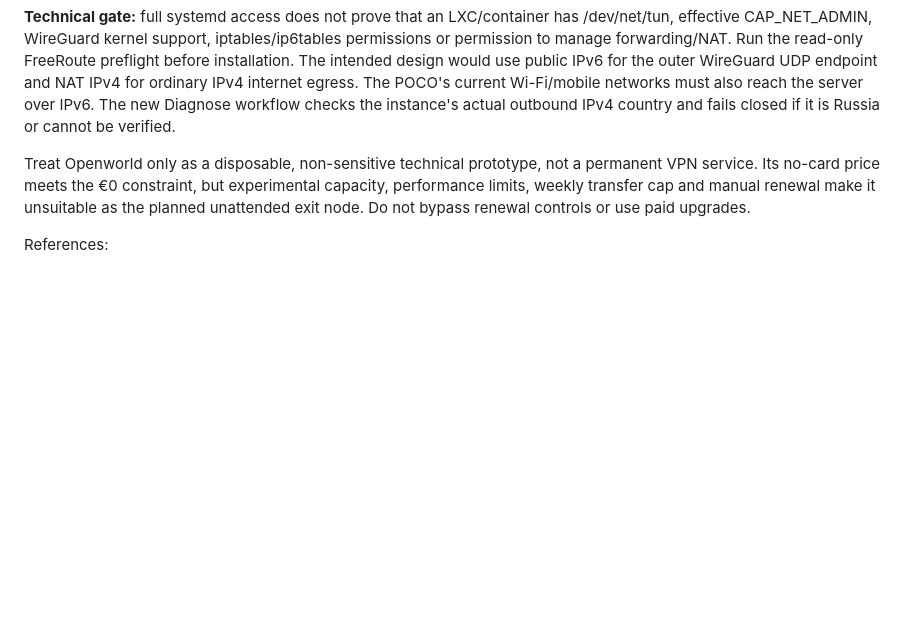
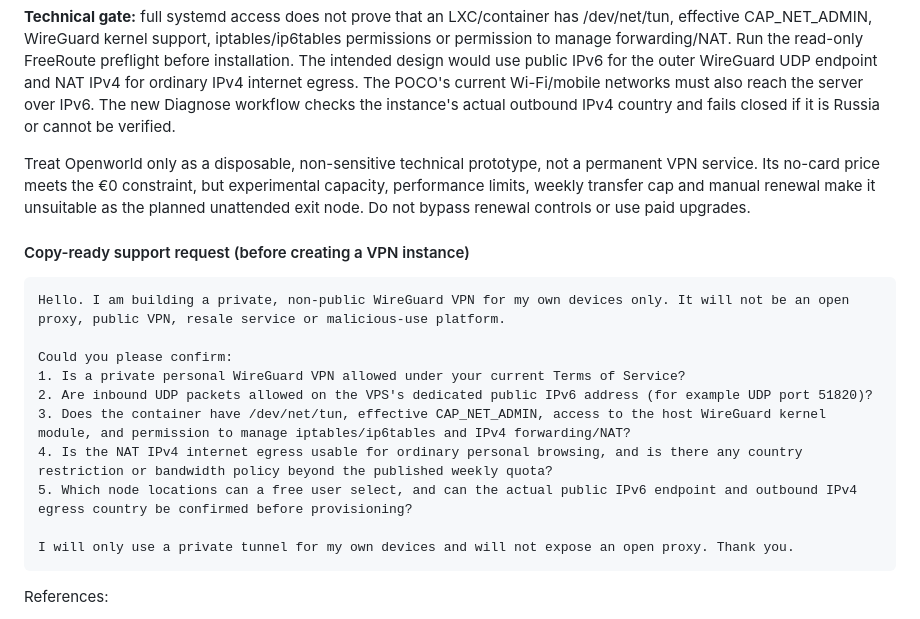
Before and after one commit to arturwarlord/VPN, a Markdown page: docs/FREE_HOST_RESEARCH.md, the part around the change. Rendered like a GitHub page; blank space fills up the shorter version.

Commit message:
Add copy-ready Openworld VPN permission and capability questions

````diff
--- a/docs/FREE_HOST_RESEARCH.md
+++ b/docs/FREE_HOST_RESEARCH.md
@@ -199,6 +199,21 @@ The current Terms of Service prohibit operating open proxies or VPNs for malicio
 
 Treat Openworld only as a disposable, non-sensitive technical prototype, not a permanent VPN service. Its no-card price meets the €0 constraint, but experimental capacity, performance limits, weekly transfer cap and manual renewal make it unsuitable as the planned unattended exit node. Do not bypass renewal controls or use paid upgrades.
 
+#### Copy-ready support request (before creating a VPN instance)
+
+```text
+Hello. I am building a private, non-public WireGuard VPN for my own devices only. It will not be an open proxy, public VPN, resale service or malicious-use platform.
+
+Could you please confirm:
+1. Is a private personal WireGuard VPN allowed under your current Terms of Service?
+2. Are inbound UDP packets allowed on the VPS's dedicated public IPv6 address (for example UDP port 51820)?
+3. Does the container have /dev/net/tun, effective CAP_NET_ADMIN, access to the host WireGuard kernel module, and permission to manage iptables/ip6tables and IPv4 forwarding/NAT?
+4. Is the NAT IPv4 internet egress usable for ordinary personal browsing, and is there any country restriction or bandwidth policy beyond the published weekly quota?
+5. Which node locations can a free user select, and can the actual public IPv6 endpoint and outbound IPv4 egress country be confirmed before provisioning?
+
+I will only use a private tunnel for my own devices and will not expose an open proxy. Thank you.
+```
+
 References:
 - Official FAQ: https://openworld.eu.org/faq
 - Official Terms of Service (last updated 25 July 2026): https://openworld.eu.org/tos
````
